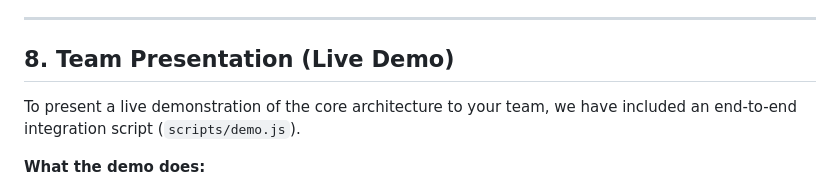
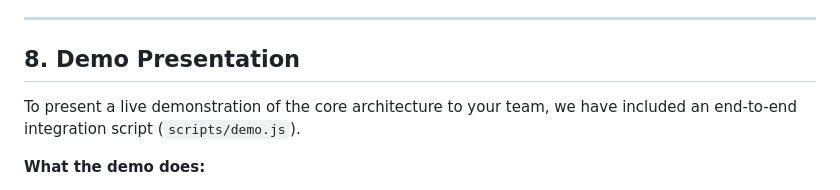
Before and after one commit to mjskullcrusher/Cureblock, a Markdown page: blockchain/README.md, the part around the change. GitHub-like rendering.

Commit message:
Revise section title for demo presentation clarity
Updated section title for clarity and included demo script details.

```diff
--- a/blockchain/README.md
+++ b/blockchain/README.md
@@ -102,7 +102,7 @@ The console will output the live contract addresses for all 7 deployed smart con
 
 ---
 
-## 8. Team Presentation (Live Demo)
+## 8. Demo Presentation
 
 To present a live demonstration of the core architecture to your team, we have included an end-to-end integration script (`scripts/demo.js`).
 
```
